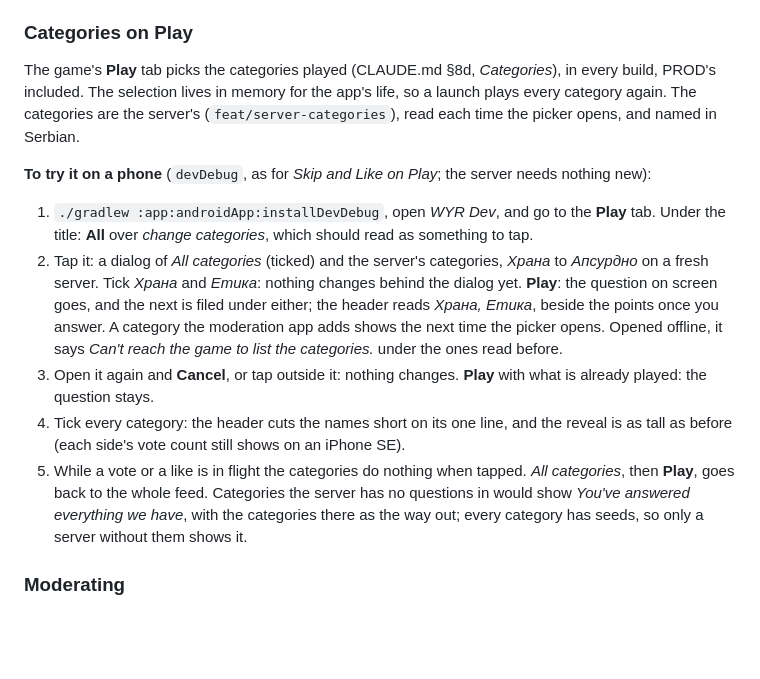
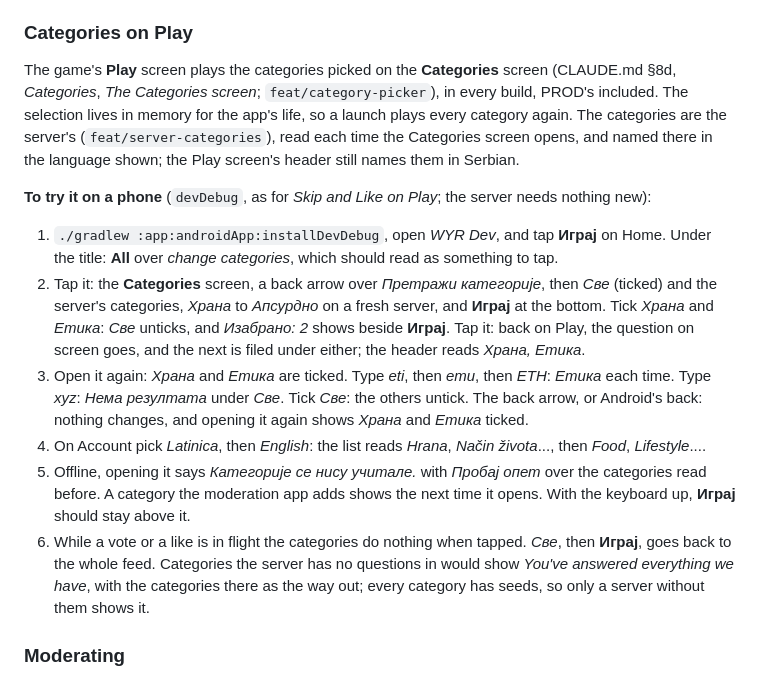
Before and after one commit to niktok1/would-you-rather, a Markdown page: NEXT-SESSION.md, the part around one of its changes. Drawn GitHub-style; blank space fills up the shorter version.

```diff
--- a/NEXT-SESSION.md
+++ b/NEXT-SESSION.md
@@ -1044,29 +1099,32 @@ a deploy or a spin-down; the server needs nothing new):
 
 ### Categories on Play
 
-The game's **Play** tab picks the categories played (CLAUDE.md §8d, *Categories*), in every build,
-PROD's included. The selection lives in memory for the app's
-life, so a launch plays every category again. The categories are the server's
-(`feat/server-categories`), read each time the picker opens, and named in Serbian.
+The game's **Play** screen plays the categories picked on the **Categories** screen (CLAUDE.md §8d,
+*Categories*, *The Categories screen*; `feat/category-picker`), in every build, PROD's included. The
+selection lives in memory for the app's life, so a launch plays every category again. The categories
+are the server's (`feat/server-categories`), read each time the Categories screen opens, and named
+there in the language shown; the Play screen's header still names them in Serbian.
 
 **To try it on a phone** (`devDebug`, as for *Skip and Like on Play*; the server needs nothing new):
 
-1. `./gradlew :app:androidApp:installDevDebug`, open *WYR Dev*, and go to the **Play** tab. Under the
+1. `./gradlew :app:androidApp:installDevDebug`, open *WYR Dev*, and tap **Играј** on Home. Under the
    title: **All** over *change categories*, which should read as something to tap.
-2. Tap it: a dialog of *All categories* (ticked) and the server's categories, *Храна* to *Апсурдно*
-   on a fresh server. Tick *Храна* and *Етика*: nothing changes behind the dialog yet. **Play**: the
-   question on screen goes, and the next is filed under either; the header reads *Храна, Етика*,
-   beside the points once you answer. A category the moderation app adds shows the next time the
-   picker opens. Opened offline, it says *Can't reach the game to list the categories.* under the
-   ones read before.
-3. Open it again and **Cancel**, or tap outside it: nothing changes. **Play** with what is already
-   played: the question stays.
-4. Tick every category: the header cuts the names short on its one line, and the reveal is as tall as
-   before (each side's vote count still shows on an iPhone SE).
-5. While a vote or a like is in flight the categories do nothing when tapped. *All categories*, then
-   **Play**, goes back to the whole feed. Categories the server has no questions in would show
-   *You've answered everything we have*, with the categories there as the way out; every category
-   has seeds, so only a server without them shows it.
+2. Tap it: the **Categories** screen, a back arrow over *Претражи категорије*, then *Све* (ticked) and
+   the server's categories, *Храна* to *Апсурдно* on a fresh server, and **Играј** at the bottom. Tick
+   *Храна* and *Етика*: *Све* unticks, and *Изабрано: 2* shows beside **Играј**. Tap it: back on Play,
+   the question on screen goes, and the next is filed under either; the header reads *Храна, Етика*.
+3. Open it again: *Храна* and *Етика* are ticked. Type *eti*, then *ети*, then *ETH*: *Етика* each
+   time. Type *xyz*: *Нема резултата* under *Све*. Tick *Све*: the others untick. The back arrow, or
+   Android's back: nothing changes, and opening it again shows *Храна* and *Етика* ticked.
+4. On Account pick *Latinica*, then *English*: the list reads *Hrana*, *Način života*..., then
+   *Food*, *Lifestyle*....
+5. Offline, opening it says *Категорије се нису учитале.* with *Пробај опет* over the categories read
+   before. A category the moderation app adds shows the next time it opens. With the keyboard up,
+   **Играј** should stay above it.
+6. While a vote or a like is in flight the categories do nothing when tapped. *Све*, then **Играј**,
+   goes back to the whole feed. Categories the server has no questions in would show *You've answered
+   everything we have*, with the categories there as the way out; every category has seeds, so only a
+   server without them shows it.
 
 ### Moderating
 
```
Also changed, not shown: other parts of NEXT-SESSION.md (+55 -0 lines).
